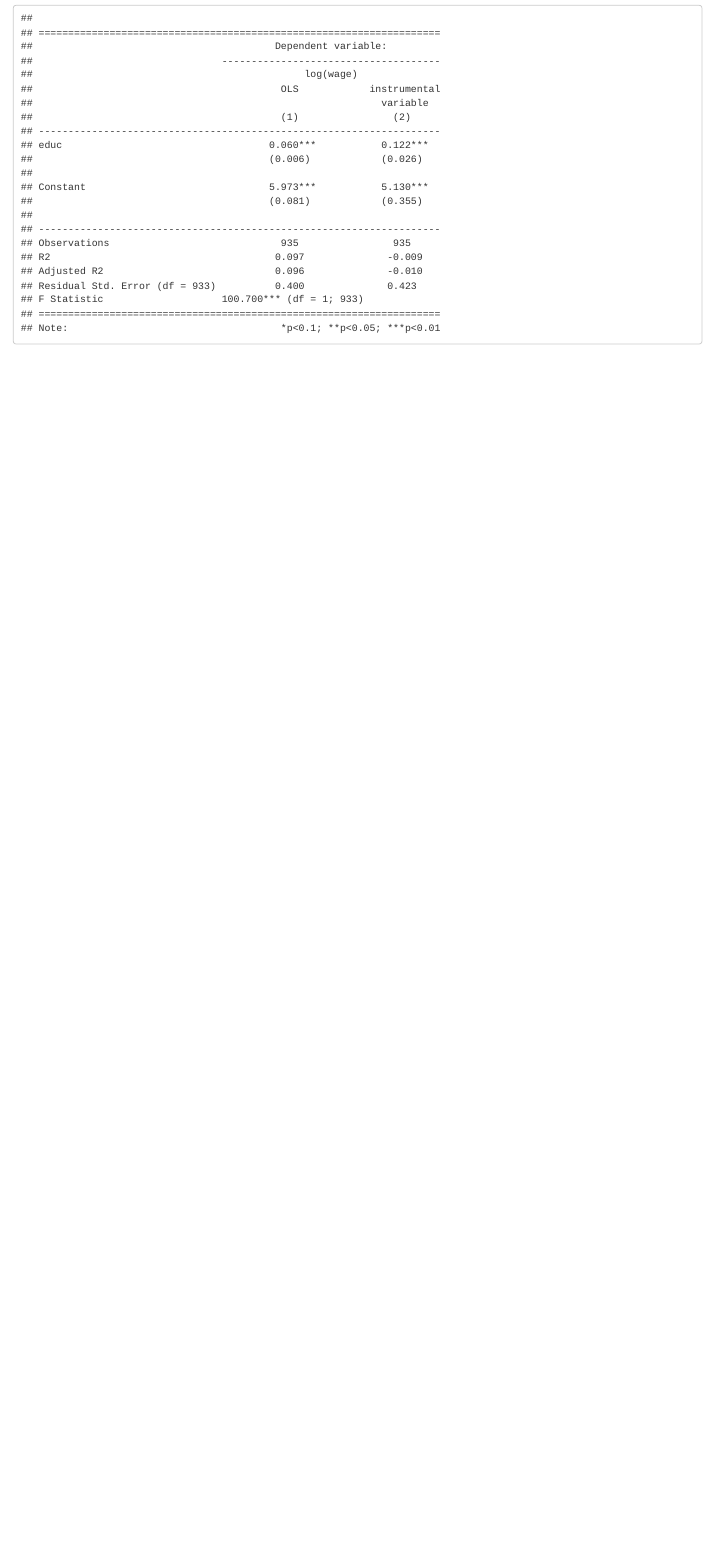
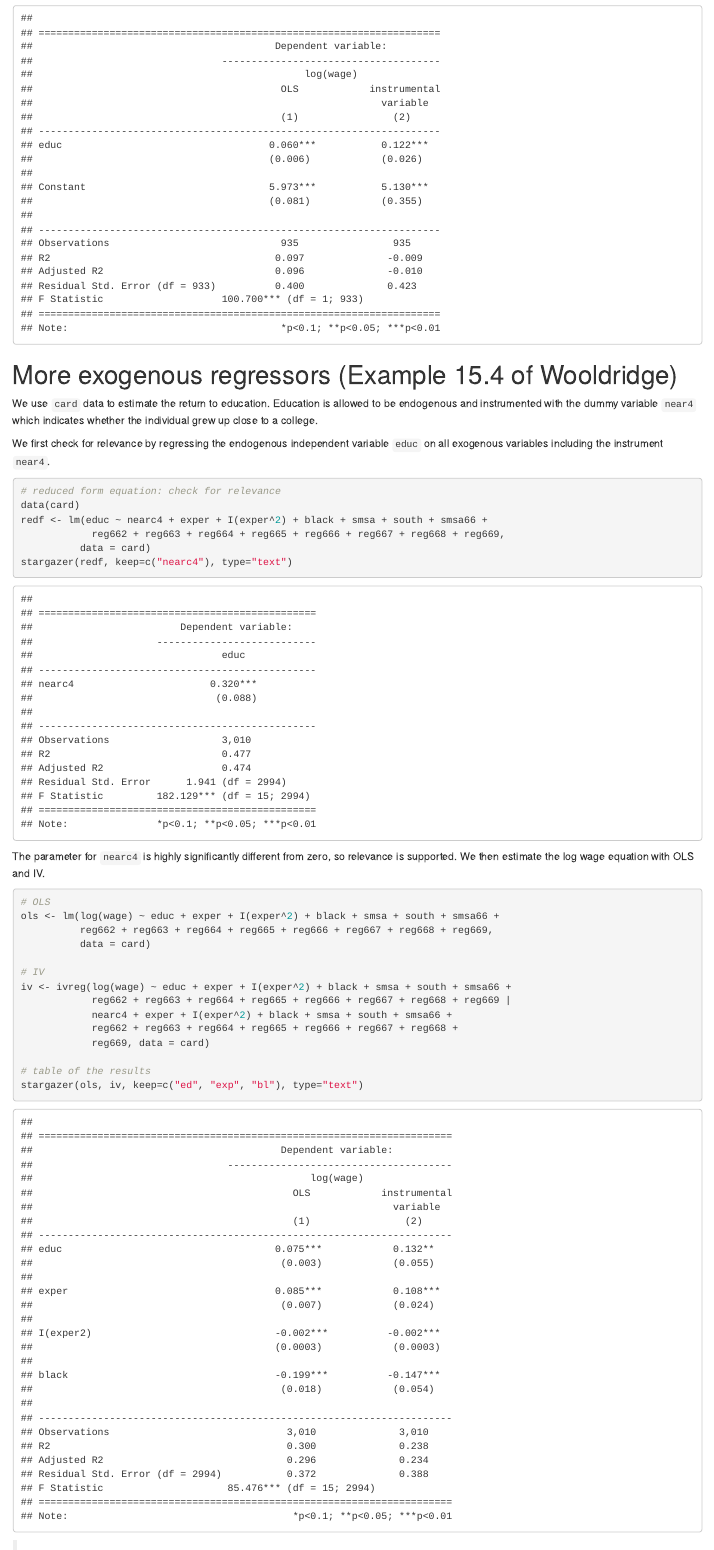
Before and after one commit to stevenkhwun/EC020, an R Markdown document (40_IVE-and-2-Stage-LS.Rmd): the page in a window 1100 px wide, from 2520 px down before the commit and from 2560 px down after it, so that both start at the same text. The pictures show the output file 40_IVE-and-2-Stage-LS.html that the author committed with the source, opened offline.

Commit message:
File modified.

````diff
--- a/40_IVE-and-2-Stage-LS.Rmd
+++ b/40_IVE-and-2-Stage-LS.Rmd
@@ -71,3 +71,37 @@ ivreg1 <- ivreg(log(wage) ~ educ | sibs, data = wage2)
 # compare the result
 stargazer(olsreg, ivreg1, type = "text")
 ```
+
+
+# More exogenous regressors (Example 15.4 of Wooldridge)
+
+We use `card` data to estimate the return to education. Education is allowed to be endogenous and instrumented with the dummy variable `near4` which indicates whether the individual grew up close to a college.
+
+We first check for relevance by regressing the endogenous independent variable `educ` on all exogenous variables including the instrument `near4`.
+
+```{r}
+# reduced form equation: check for relevance
+data(card)
+redf <- lm(educ ~ nearc4 + exper + I(exper^2) + black + smsa + south + smsa66 +
+            reg662 + reg663 + reg664 + reg665 + reg666 + reg667 + reg668 + reg669,
+          data = card)
+stargazer(redf, keep=c("nearc4"), type="text")
+```
+
+The parameter for `nearc4` is highly significantly different from zero, so relevance is supported. We then estimate the log wage equation with OLS and IV.
+
+```{r}
+# OLS
+ols <- lm(log(wage) ~ educ + exper + I(exper^2) + black + smsa + south + smsa66 +
+          reg662 + reg663 + reg664 + reg665 + reg666 + reg667 + reg668 + reg669,
+          data = card)
+
+# IV
+iv <- ivreg(log(wage) ~ educ + exper + I(exper^2) + black + smsa + south + smsa66 +
+            reg662 + reg663 + reg664 + reg665 + reg666 + reg667 + reg668 + reg669 |
+            nearc4 + exper + I(exper^2) + black + smsa + south + smsa66 +
+            reg662 + reg663 + reg664 + reg665 + reg666 + reg667 + reg668 +
+            reg669, data = card)
+
+# table of the results
+stargazer(ols, iv, keep=c("ed", "exp", "bl"), type="text")
````
Also changed, not shown: 40_IVE-and-2-Stage-LS.html, 40_IVE-and-2-Stage-LS.Rmd (7 more changed lines).
